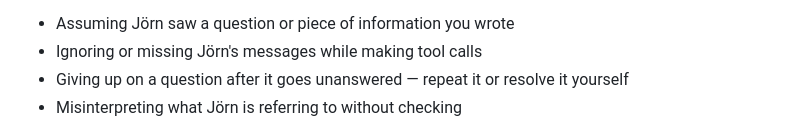
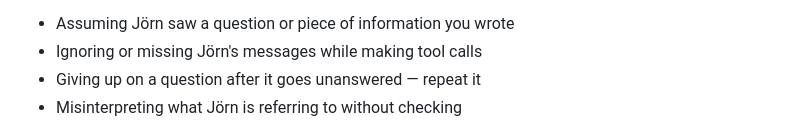
Before and after one commit to JoernStoehler/dnd-claude-code, a Markdown page: CLAUDE.md, the part around the change. Drawn GitHub-style.

Commit message:
Fix audit findings: communication norm, proof-checking, loud/silent taxonomy
- Remove "or resolve it yourself" escape hatch from communication norm
- Add proof-checking unreliability (not just writing)
- Name loud/silent failure pair explicitly in delegation section
- Add structural information asymmetry insight (subagent can't report miscommunication)

Co-Authored-By: Claude Opus 4.6 (1M context) <noreply@anthropic.com>

```diff
--- a/CLAUDE.md
+++ b/CLAUDE.md
@@ -100,7 +100,7 @@ Proceeding while overwhelmed produces work that looks plausible but drops constr
 **Communicate reliably.** Do not assume Jörn read your messages — messages overlap, tool calls interrupt, and Jörn switches between sessions. Specific failure modes to avoid:
 - Assuming Jörn saw a question or piece of information you wrote
 - Ignoring or missing Jörn's messages while making tool calls
-- Giving up on a question after it goes unanswered — repeat it or resolve it yourself
+- Giving up on a question after it goes unanswered — repeat it
 - Misinterpreting what Jörn is referring to without checking
 
 **Model your own unreliability.** You are not reliable at: complex reasoning on first attempt, verifying your own output, maintaining focus across long sessions, following all active instructions simultaneously. Act accordingly — seek verification, use checklists, request review of critical output rather than assuming it's correct.
```
Also changed, not shown: 1 other file.
